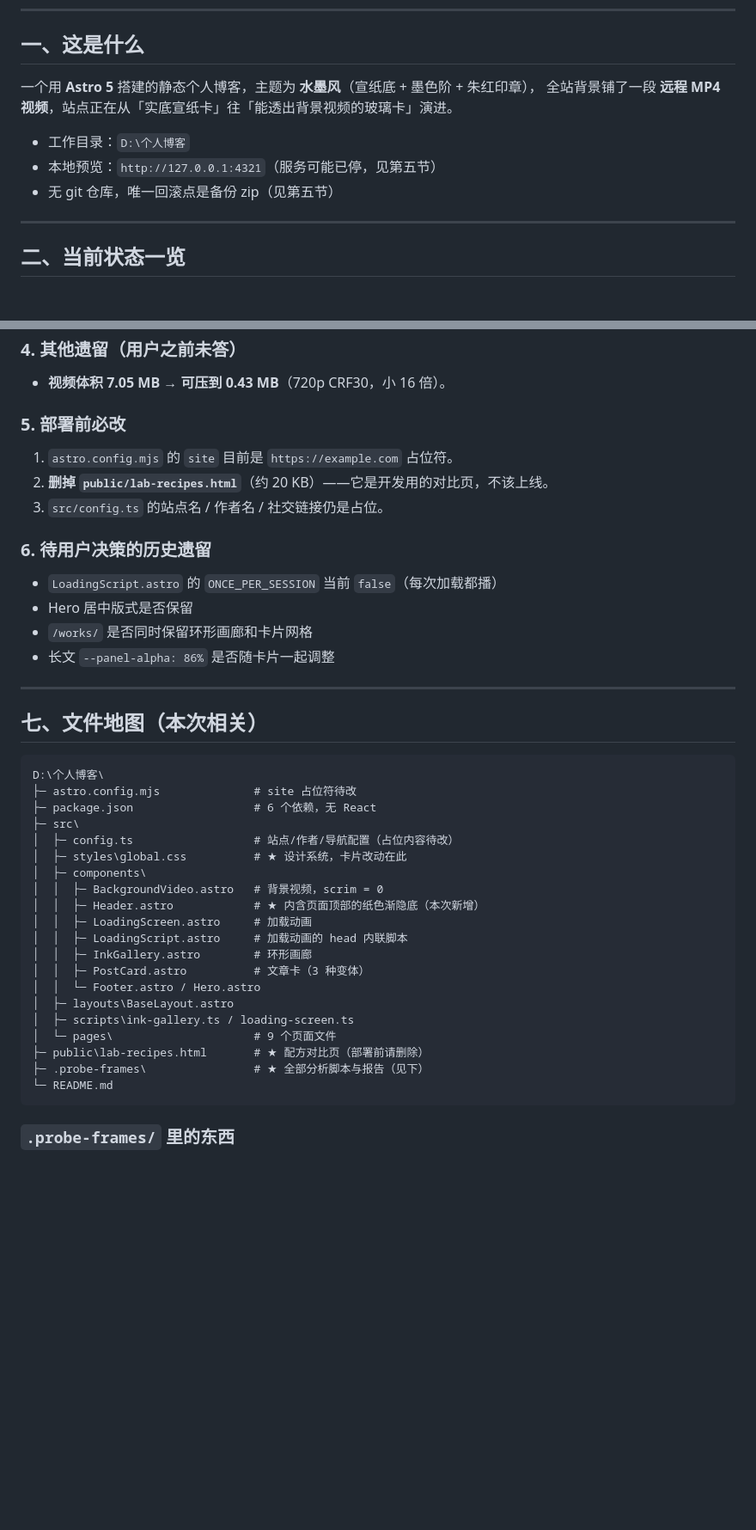
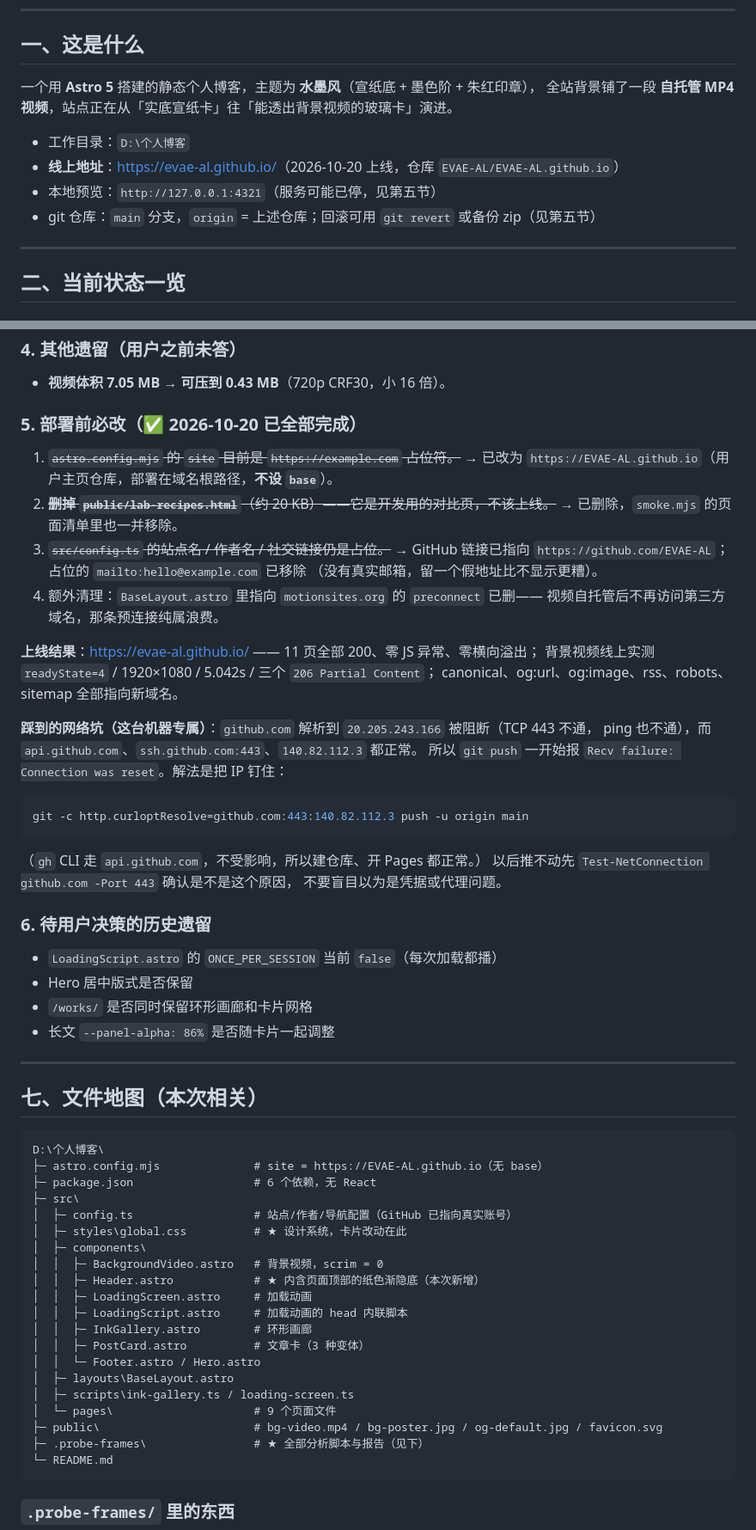
Before and after one commit to EVAE-AL/EVAE-AL.github.io, a Markdown page: HANDOVER.md, 2 parts joined by grey strips. Shown at 86% size. Drawn GitHub-style; blank space fills up the shorter version.

````diff
--- a/HANDOVER.md
+++ b/HANDOVER.md
@@ -8,11 +8,12 @@
 ## 一、这是什么
 
 一个用 **Astro 5** 搭建的静态个人博客，主题为 **水墨风**（宣纸底 + 墨色阶 + 朱红印章），
-全站背景铺了一段 **远程 MP4 视频**，站点正在从「实底宣纸卡」往「能透出背景视频的玻璃卡」演进。
+全站背景铺了一段 **自托管 MP4 视频**，站点正在从「实底宣纸卡」往「能透出背景视频的玻璃卡」演进。
 
 - 工作目录：`D:\个人博客`
+- **线上地址**：<https://evae-al.github.io/>（2026-10-20 上线，仓库 `EVAE-AL/EVAE-AL.github.io`）
 - 本地预览：`http://127.0.0.1:4321`（服务可能已停，见第五节）
-- 无 git 仓库，唯一回滚点是备份 zip（见第五节）
+- git 仓库：`main` 分支，`origin` = 上述仓库；回滚可用 `git revert` 或备份 zip（见第五节）
 
 ---
 
@@ -1082,11 +1084,33 @@ html.dark .card { -webkit-backdrop-filter: none; backdrop-filter: none; }
 
 - **视频体积 7.05 MB → 可压到 0.43 MB**（720p CRF30，小 16 倍）。
 
-### 5. 部署前必改
+### 5. 部署前必改（✅ 2026-10-20 已全部完成）
 
-1. `astro.config.mjs` 的 `site` 目前是 `https://example.com` 占位符。
-2. **删掉 `public/lab-recipes.html`**（约 20 KB）——它是开发用的对比页，不该上线。
-3. `src/config.ts` 的站点名 / 作者名 / 社交链接仍是占位。
+1. ~~`astro.config.mjs` 的 `site` 目前是 `https://example.com` 占位符。~~
+   → 已改为 `https://EVAE-AL.github.io`（用户主页仓库，部署在域名根路径，**不设 `base`**）。
+2. ~~**删掉 `public/lab-recipes.html`**（约 20 KB）——它是开发用的对比页，不该上线。~~
+   → 已删除，`smoke.mjs` 的页面清单里也一并移除。
+3. ~~`src/config.ts` 的站点名 / 作者名 / 社交链接仍是占位。~~
+   → GitHub 链接已指向 `https://github.com/EVAE-AL`；占位的 `mailto:hello@example.com` 已移除
+   （没有真实邮箱，留一个假地址比不显示更糟）。
+4. 额外清理：`BaseLayout.astro` 里指向 `motionsites.org` 的 `preconnect` 已删——
+   视频自托管后不再访问第三方域名，那条预连接纯属浪费。
+
+**上线结果**：<https://evae-al.github.io/> —— 11 页全部 200、零 JS 异常、零横向溢出；
+背景视频线上实测 `readyState=4` / 1920×1080 / 5.042s / 三个 `206 Partial Content`；
+canonical、og:url、og:image、rss、robots、sitemap 全部指向新域名。
+
+**踩到的网络坑（这台机器专属）**：`github.com` 解析到 `20.205.243.166` 被阻断（TCP 443 不通，
+ping 也不通），而 `api.github.com`、`ssh.github.com:443`、`140.82.112.3` 都正常。
+所以 `git push` 一开始报 `Recv failure: Connection was reset`。解法是把 IP 钉住：
+
+```powershell
+git -c http.curloptResolve=github.com:443:140.82.112.3 push -u origin main
+```
+
+（`gh` CLI 走 `api.github.com`，不受影响，所以建仓库、开 Pages 都正常。）
+以后推不动先 `Test-NetConnection github.com -Port 443` 确认是不是这个原因，
+不要盲目以为是凭据或代理问题。
 
 ### 6. 待用户决策的历史遗留
 
@@ -1101,10 +1125,10 @@ html.dark .card { -webkit-backdrop-filter: none; backdrop-filter: none; }
 
 ```
 D:\个人博客\
-├─ astro.config.mjs              # site 占位符待改
+├─ astro.config.mjs              # site = https://EVAE-AL.github.io（无 base）
 ├─ package.json                  # 6 个依赖，无 React
 ├─ src\
-│  ├─ config.ts                  # 站点/作者/导航配置（占位内容待改）
+│  ├─ config.ts                  # 站点/作者/导航配置（GitHub 已指向真实账号）
 │  ├─ styles\global.css          # ★ 设计系统，卡片改动在此
 │  ├─ components\
 │  │  ├─ BackgroundVideo.astro   # 背景视频，scrim = 0
@@ -1117,7 +1141,7 @@ D:\个人博客\
 │  ├─ layouts\BaseLayout.astro
 │  ├─ scripts\ink-gallery.ts / loading-screen.ts
 │  └─ pages\                     # 9 个页面文件
-├─ public\lab-recipes.html       # ★ 配方对比页（部署前请删除）
+├─ public\                       # bg-video.mp4 / bg-poster.jpg / og-default.jpg / favicon.svg
 ├─ .probe-frames\                # ★ 全部分析脚本与报告（见下）
 └─ README.md
 ```
````
Also changed, not shown: other parts of HANDOVER.md (+3 -2 lines), README.md (+3 -0 lines).
